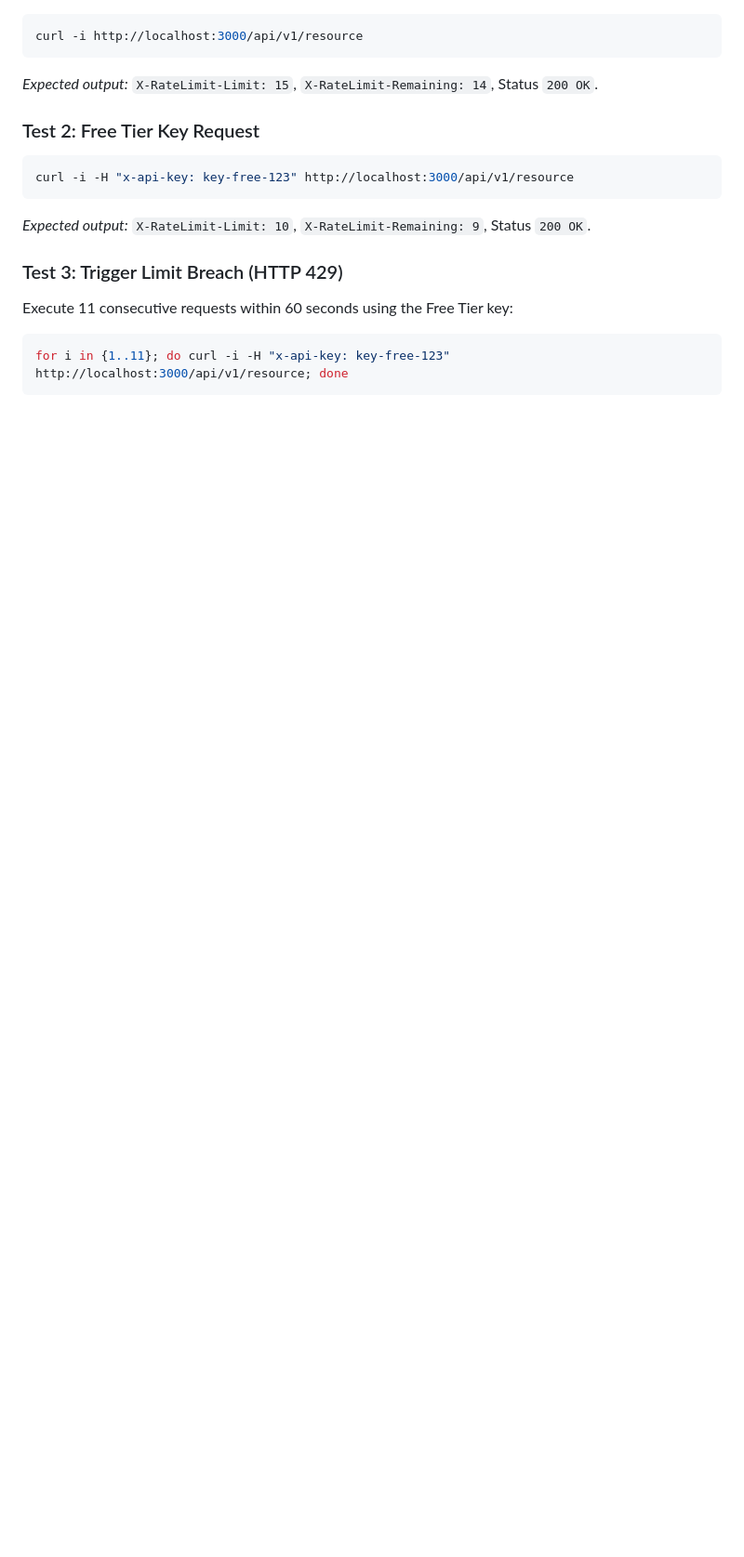
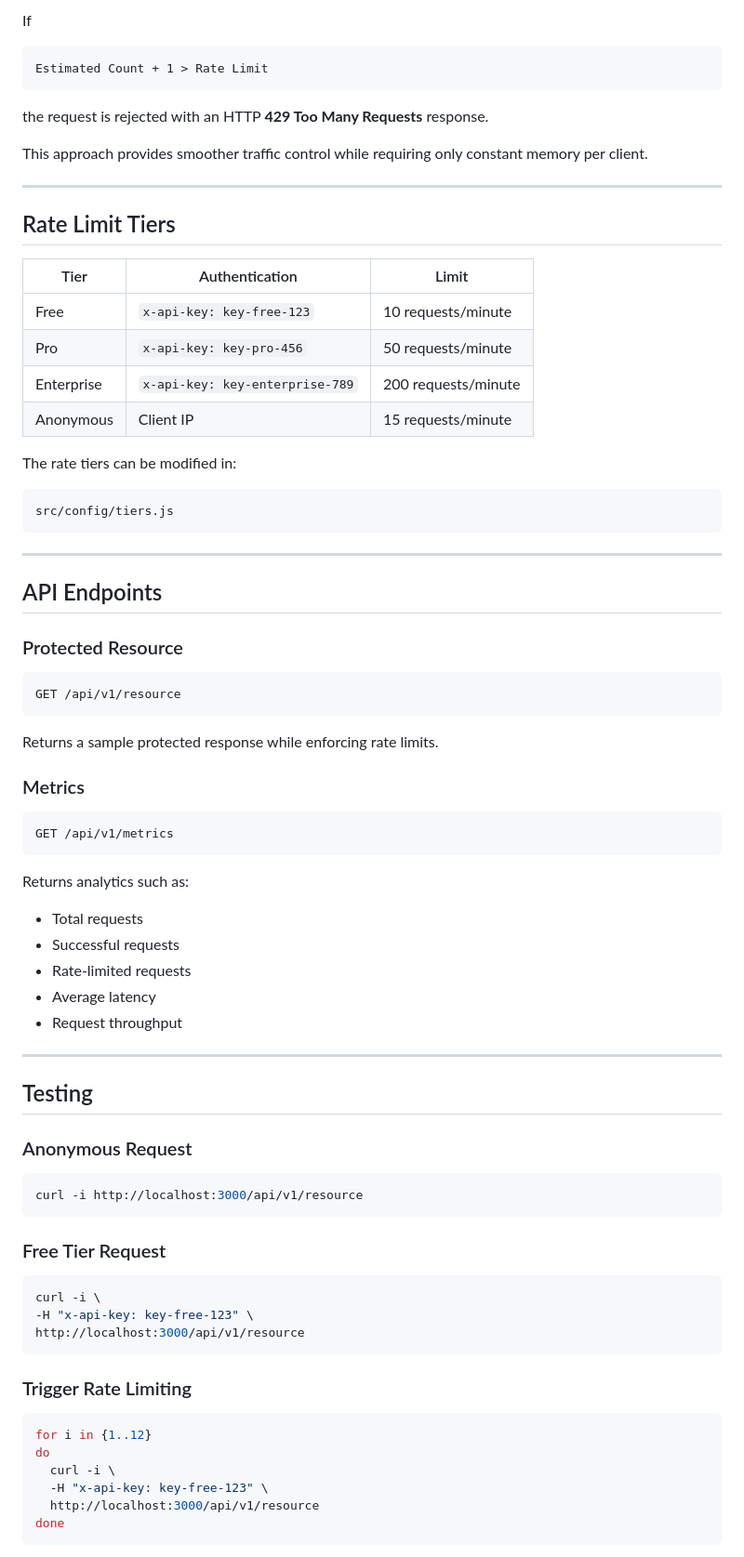
Before and after one commit to k1ll-monger/api-rate-limiter, a Markdown page: README.md, the part around one of its changes. Shown at 93% size. Rendered like a GitHub page; blank space fills up the shorter version.

````diff
--- a/README.md
+++ b/README.md
@@ -132,16 +156,81 @@ The Express server will initialize on port 3000:
+If
+
+```text
+Estimated Count + 1 > Rate Limit
+```
+
+the request is rejected with an HTTP **429 Too Many Requests** response.
+
+This approach provides smoother traffic control while requiring only constant memory per client.
+
+---
+
+## Rate Limit Tiers
+
+| Tier | Authentication | Limit |
+|------|----------------|-------|
+| Free | `x-api-key: key-free-123` | 10 requests/minute |
+| Pro | `x-api-key: key-pro-456` | 50 requests/minute |
+| Enterprise | `x-api-key: key-enterprise-789` | 200 requests/minute |
+| Anonymous | Client IP | 15 requests/minute |
+
+The rate tiers can be modified in:
+
+```
+src/config/tiers.js
+```
+
+---
+
+## API Endpoints
+
+### Protected Resource
+
+```
+GET /api/v1/resource
+```
+
+Returns a sample protected response while enforcing rate limits.
+
+### Metrics
+
+```
+GET /api/v1/metrics
+```
+
+Returns analytics such as:
+
+- Total requests
+- Successful requests
+- Rate-limited requests
+- Average latency
+- Request throughput
+
+---
+
+## Testing
+
+### Anonymous Request
+
 ```bash
 curl -i http://localhost:3000/api/v1/resource
 ```
-*Expected output:* `X-RateLimit-Limit: 15`, `X-RateLimit-Remaining: 14`, Status `200 OK`.
 
-### Test 2: Free Tier Key Request
+### Free Tier Request
+
 ```bash
-curl -i -H "x-api-key: key-free-123" http://localhost:3000/api/v1/resource
+curl -i \
+-H "x-api-key: key-free-123" \
+http://localhost:3000/api/v1/resource
 ```
-*Expected output:* `X-RateLimit-Limit: 10`, `X-RateLimit-Remaining: 9`, Status `200 OK`.
 
-### Test 3: Trigger Limit Breach (HTTP 429)
-Execute 11 consecutive requests within 60 seconds using the Free Tier key:
+### Trigger Rate Limiting
+
 ```bash
-for i in {1..11}; do curl -i -H "x-api-key: key-free-123" http://localhost:3000/api/v1/resource; done
+for i in {1..12}
+do
+  curl -i \
+  -H "x-api-key: key-free-123" \
+  http://localhost:3000/api/v1/resource
+done
 ```
````
Also changed, not shown: other parts of README.md (+148 -112 lines).
